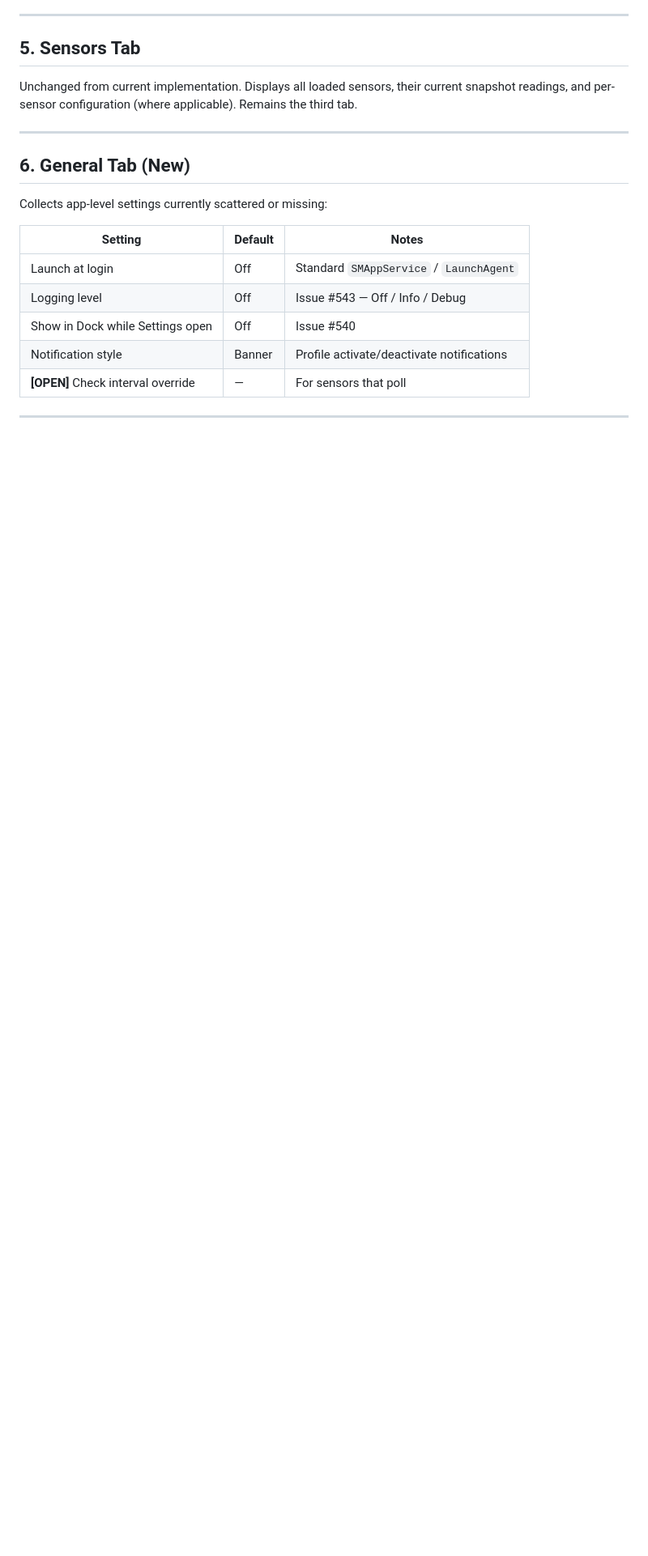
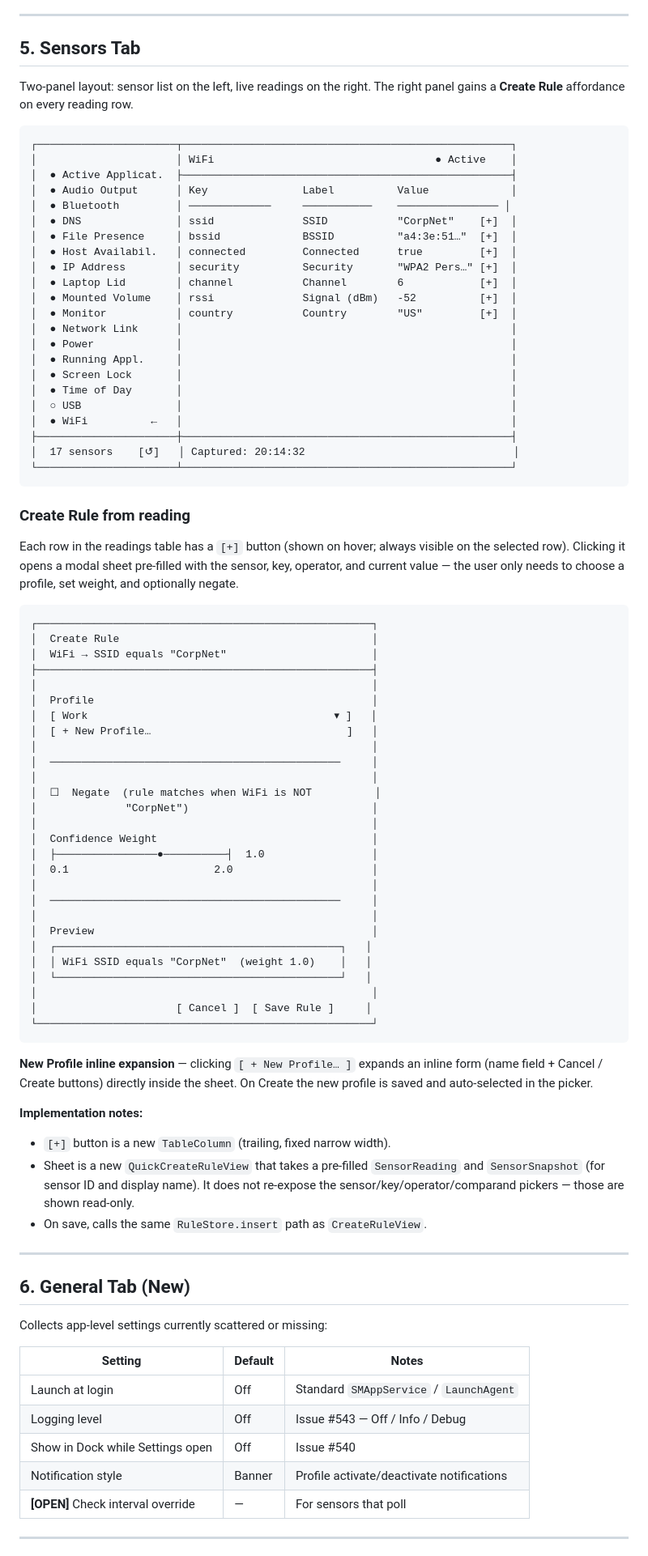
Before and after one commit to dustinrue/ControlPlane, a Markdown page: docs/gui-plan.md, the part around the change. Shown at 81% size. Rendered like a GitHub page; blank space fills up the shorter version.

Commit message:
Document Sensors tab Create Rule affordance in GUI plan
Each reading row gets a [+] button that opens a QuickCreateRuleView sheet
pre-filled with the sensor/key/value. User picks profile, sets weight,
optionally negates, and saves. New Profile can be created inline.

Co-Authored-By: Claude Sonnet 4.6 <noreply@anthropic.com>

````diff
--- a/docs/gui-plan.md
+++ b/docs/gui-plan.md
@@ -241,9 +241,81 @@ ships publicly, a proper migration path can be added at that time.
 
 ## 5. Sensors Tab
 
-Unchanged from current implementation. Displays all loaded sensors, their current
-snapshot readings, and per-sensor configuration (where applicable). Remains the
-third tab.
+Two-panel layout: sensor list on the left, live readings on the right. The right
+panel gains a **Create Rule** affordance on every reading row.
+
+```
+┌──────────────────────┬────────────────────────────────────────────────────┐
+│                      │ WiFi                                   ● Active    │
+│  ● Active Applicat.  ├────────────────────────────────────────────────────┤
+│  ● Audio Output      │ Key               Label          Value             │
+│  ● Bluetooth         │ ─────────────     ───────────    ──────────────── │
+│  ● DNS               │ ssid              SSID           "CorpNet"    [+]  │
+│  ● File Presence     │ bssid             BSSID          "a4:3e:51…"  [+]  │
+│  ● Host Availabil.   │ connected         Connected      true         [+]  │
+│  ● IP Address        │ security          Security       "WPA2 Pers…" [+]  │
+│  ● Laptop Lid        │ channel           Channel        6            [+]  │
+│  ● Mounted Volume    │ rssi              Signal (dBm)   -52          [+]  │
+│  ● Monitor           │ country           Country        "US"         [+]  │
+│  ● Network Link      │                                                    │
+│  ● Power             │                                                    │
+│  ● Running Appl.     │                                                    │
+│  ● Screen Lock       │                                                    │
+│  ● Time of Day       │                                                    │
+│  ○ USB               │                                                    │
+│  ● WiFi          ←   │                                                    │
+├──────────────────────┼────────────────────────────────────────────────────┤
+│  17 sensors    [↺]   │ Captured: 20:14:32                                 │
+└──────────────────────┴────────────────────────────────────────────────────┘
+```
+
+### Create Rule from reading
+
+Each row in the readings table has a `[+]` button (shown on hover; always visible
+on the selected row). Clicking it opens a modal sheet pre-filled with the sensor,
+key, operator, and current value — the user only needs to choose a profile, set
+weight, and optionally negate.
+
+```
+┌─────────────────────────────────────────────────────┐
+│  Create Rule                                        │
+│  WiFi → SSID equals "CorpNet"                       │
+├─────────────────────────────────────────────────────┤
+│                                                     │
+│  Profile                                            │
+│  [ Work                                       ▾ ]   │
+│  [ + New Profile…                               ]   │
+│                                                     │
+│  ──────────────────────────────────────────────     │
+│                                                     │
+│  ☐  Negate  (rule matches when WiFi is NOT          │
+│              "CorpNet")                             │
+│                                                     │
+│  Confidence Weight                                  │
+│  ├────────────────●──────────┤  1.0                 │
+│  0.1                       2.0                      │
+│                                                     │
+│  ──────────────────────────────────────────────     │
+│                                                     │
+│  Preview                                            │
+│  ┌─────────────────────────────────────────────┐   │
+│  │ WiFi SSID equals "CorpNet"  (weight 1.0)    │   │
+│  └─────────────────────────────────────────────┘   │
+│                                                     │
+│                      [ Cancel ]  [ Save Rule ]     │
+└─────────────────────────────────────────────────────┘
+```
+
+**New Profile inline expansion** — clicking `[ + New Profile… ]` expands an
+inline form (name field + Cancel / Create buttons) directly inside the sheet.
+On Create the new profile is saved and auto-selected in the picker.
+
+**Implementation notes:**
+- `[+]` button is a new `TableColumn` (trailing, fixed narrow width).
+- Sheet is a new `QuickCreateRuleView` that takes a pre-filled `SensorReading`
+  and `SensorSnapshot` (for sensor ID and display name). It does not re-expose
+  the sensor/key/operator/comparand pickers — those are shown read-only.
+- On save, calls the same `RuleStore.insert` path as `CreateRuleView`.
 
 ---
 
````
